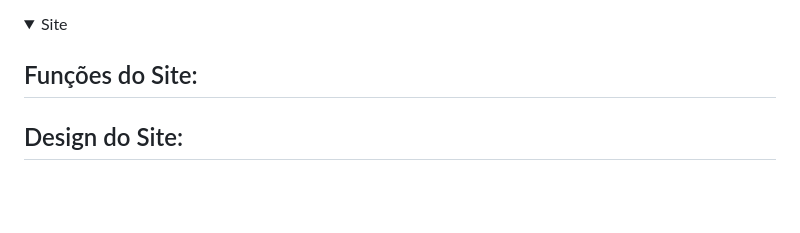
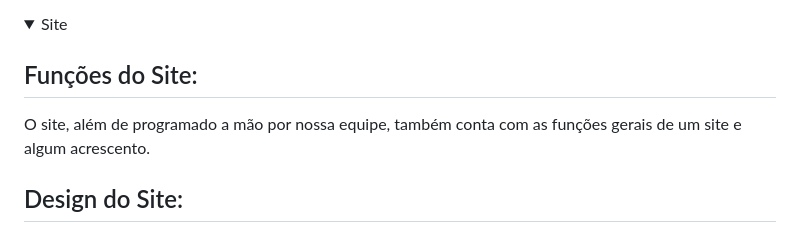
Before and after one commit to ChristianVarandas/Whack-a-Mole, a Markdown page: README.md, the part around the change. GitHub-like rendering; folded sections open; blank space fills up the shorter version.

Commit message:
Atualizar o README.md

```diff
--- a/README.md
+++ b/README.md
@@ -48,6 +48,8 @@ Nosso jogo, para se diferenciar do Whac-a-Mole original que continha uma temáti
 
 
 ## Funções do Site:
+ O site, além de programado a mão por nossa equipe, também conta com as funções gerais de um site e algum acrescento.
+
 
 ## Design do Site:
  Como dito no design do jogo, o mesmo se inspira nas artes, personagens e paletas de cores do "Subnautica" para a composição visual de nosso navegador. O site, além de falar sobre o jogo, também mostrará a equipe de desenvolvimento de cada parte do projeto ao todo, contendo também um tutorial para ensinar novos jogadores a, como é de se imaginar, jogar o jogo ao explicar a mecânica e os controles (que só necessita de um mouse qualquer para ser jogado).
```
